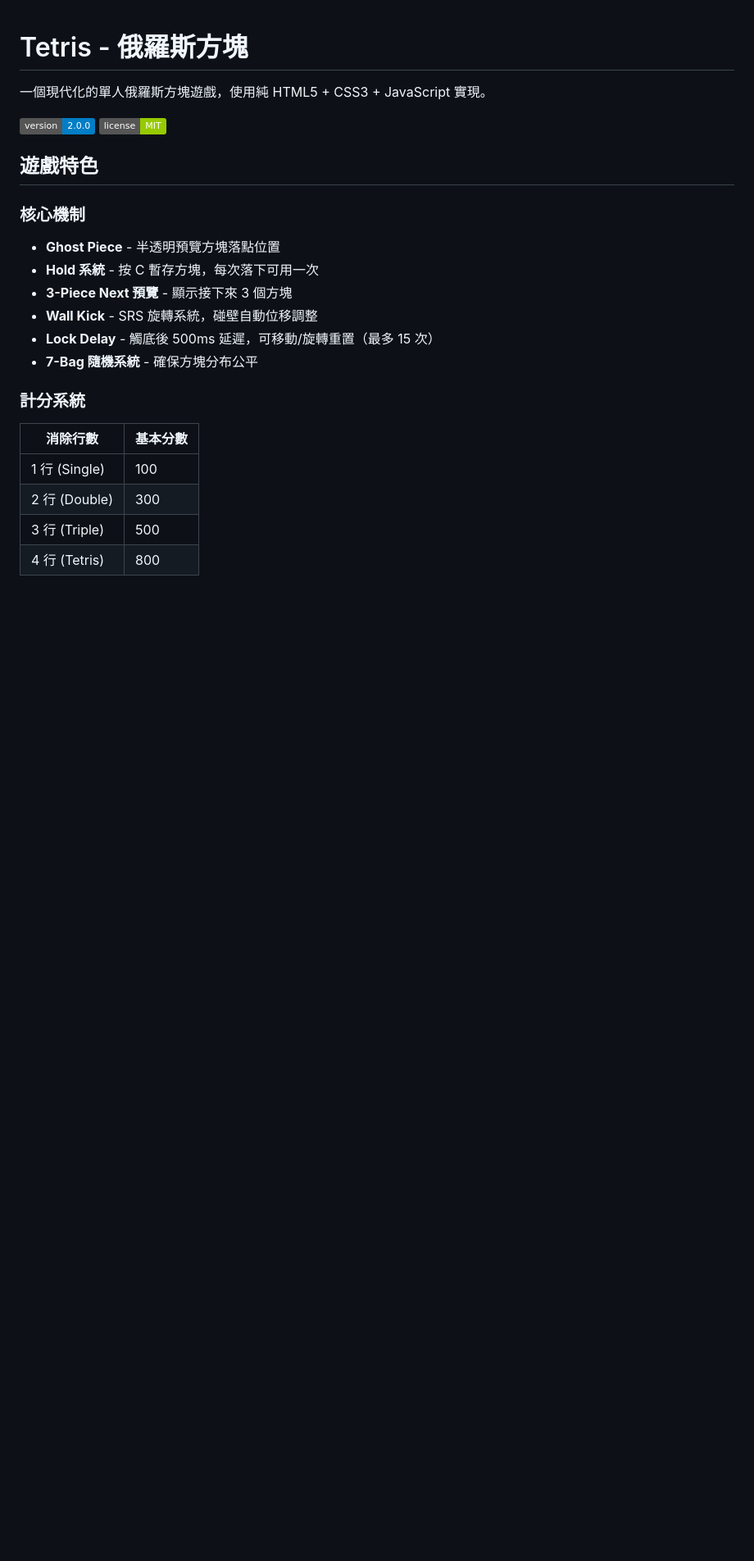
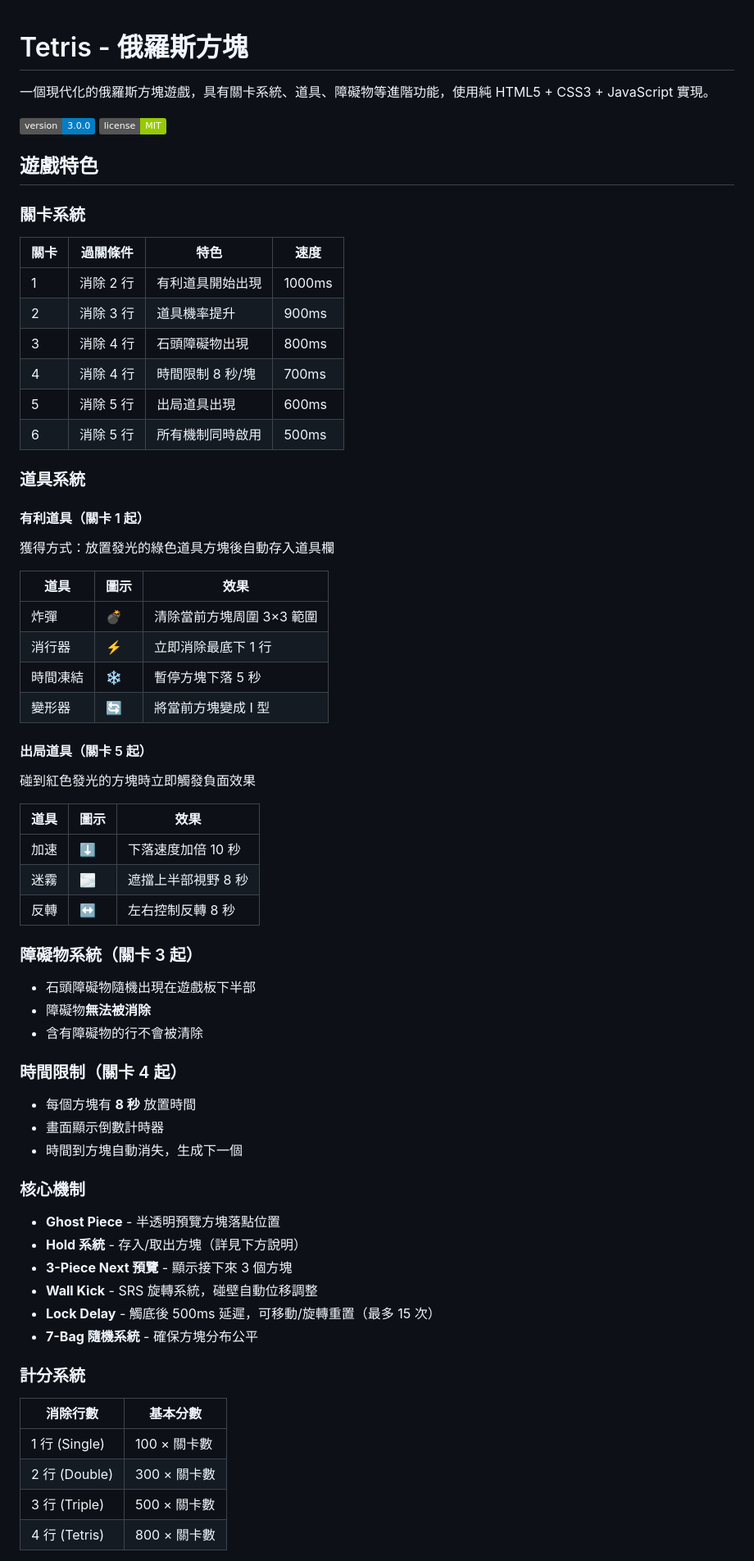
Before and after one commit to aliencat0528/tetris-battle, a Markdown page: README.md, the part around one of its changes. Shown at 82% size. GitHub-like rendering; badges without logos; blank space fills up the shorter version.

```diff
--- a/README.md
+++ b/README.md
@@ -1,25 +1,68 @@
 # Tetris - 俄羅斯方塊
 
-一個現代化的單人俄羅斯方塊遊戲，使用純 HTML5 + CSS3 + JavaScript 實現。
+一個現代化的俄羅斯方塊遊戲，具有關卡系統、道具、障礙物等進階功能，使用純 HTML5 + CSS3 + JavaScript 實現。
 
-![Version](https://img.shields.io/badge/version-2.0.0-blue.svg)
+![Version](https://img.shields.io/badge/version-3.0.0-blue.svg)
 ![License](https://img.shields.io/badge/license-MIT-green.svg)
 
 ## 遊戲特色
 
+### 關卡系統
+
+| 關卡 | 過關條件 | 特色 | 速度 |
+|------|----------|------|------|
+| 1 | 消除 2 行 | 有利道具開始出現 | 1000ms |
+| 2 | 消除 3 行 | 道具機率提升 | 900ms |
+| 3 | 消除 4 行 | 石頭障礙物出現 | 800ms |
+| 4 | 消除 4 行 | 時間限制 8 秒/塊 | 700ms |
+| 5 | 消除 5 行 | 出局道具出現 | 600ms |
+| 6 | 消除 5 行 | 所有機制同時啟用 | 500ms |
+
+### 道具系統
+
+#### 有利道具（關卡 1 起）
+獲得方式：放置發光的綠色道具方塊後自動存入道具欄
+
+| 道具 | 圖示 | 效果 |
+|------|------|------|
+| 炸彈 | 💣 | 清除當前方塊周圍 3×3 範圍 |
+| 消行器 | ⚡ | 立即消除最底下 1 行 |
+| 時間凍結 | ❄️ | 暫停方塊下落 5 秒 |
+| 變形器 | 🔄 | 將當前方塊變成 I 型 |
+
+#### 出局道具（關卡 5 起）
+碰到紅色發光的方塊時立即觸發負面效果
+
+| 道具 | 圖示 | 效果 |
+|------|------|------|
+| 加速 | ⬇️ | 下落速度加倍 10 秒 |
+| 迷霧 | 🌫️ | 遮擋上半部視野 8 秒 |
+| 反轉 | ↔️ | 左右控制反轉 8 秒 |
+
+### 障礙物系統（關卡 3 起）
+- 石頭障礙物隨機出現在遊戲板下半部
+- 障礙物**無法被消除**
+- 含有障礙物的行不會被清除
+
+### 時間限制（關卡 4 起）
+- 每個方塊有 **8 秒** 放置時間
+- 畫面顯示倒數計時器
+- 時間到方塊自動消失，生成下一個
+
 ### 核心機制
 - **Ghost Piece** - 半透明預覽方塊落點位置
-- **Hold 系統** - 按 C 暫存方塊，每次落下可用一次
+- **Hold 系統** - 存入/取出方塊（詳見下方說明）
 - **3-Piece Next 預覽** - 顯示接下來 3 個方塊
 - **Wall Kick** - SRS 旋轉系統，碰壁自動位移調整
 - **Lock Delay** - 觸底後 500ms 延遲，可移動/旋轉重置（最多 15 次）
 - **7-Bag 隨機系統** - 確保方塊分布公平
 
 ### 計分系統
+
 | 消除行數 | 基本分數 |
 |---------|---------|
-| 1 行 (Single) | 100 |
-| 2 行 (Double) | 300 |
-| 3 行 (Triple) | 500 |
-| 4 行 (Tetris) | 800 |
+| 1 行 (Single) | 100 × 關卡數 |
+| 2 行 (Double) | 300 × 關卡數 |
+| 3 行 (Triple) | 500 × 關卡數 |
+| 4 行 (Tetris) | 800 × 關卡數 |
 
```
Also changed, not shown: other parts of README.md (+71 -24 lines).
